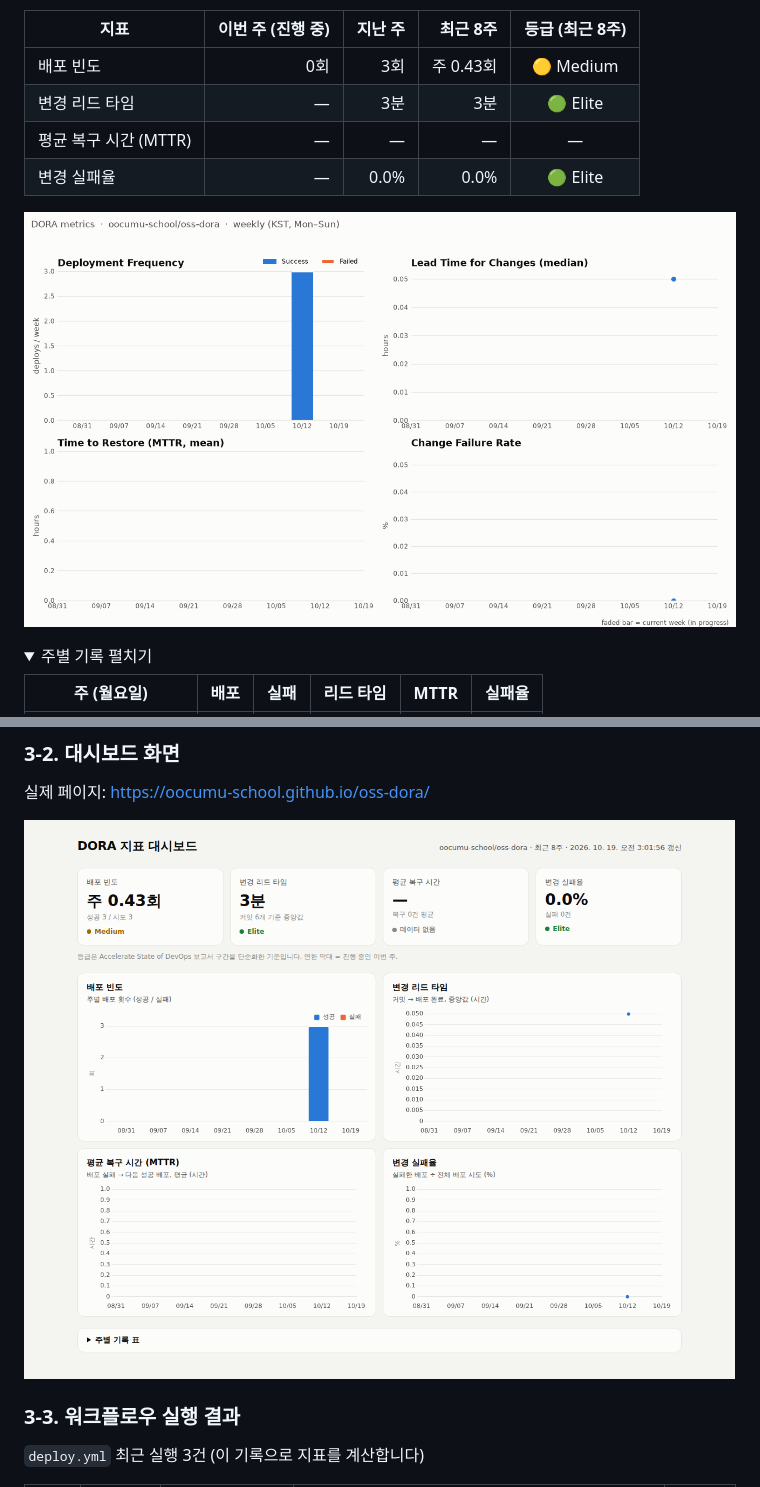
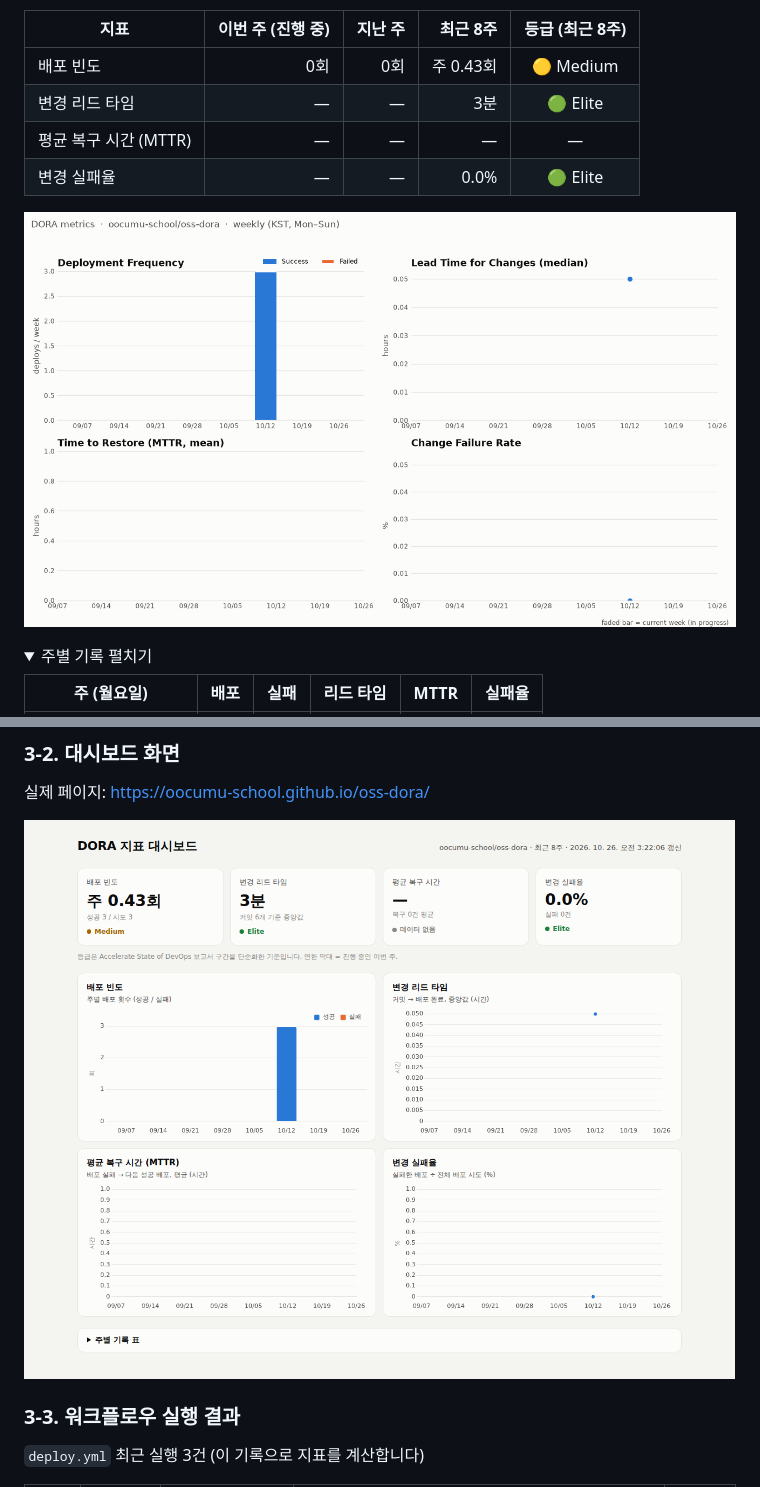
Before and after one commit to oocumu-school/oss-dora, a Markdown page: README.md, 2 parts joined by grey strips. GitHub-like rendering; pictures changed too: docs/dora/dashboard.png, docs/dora/dora-chart.png; folded sections open.

```diff
--- a/README.md
+++ b/README.md
@@ -63,10 +63,10 @@ main 에 push ─▶ Deploy 워크플로우 (GitHub Pages 배포)   ── 이
 
 | 지표 | 이번 주 (진행 중) | 지난 주 | 최근 8주 | 등급 (최근 8주) |
 |---|---:|---:|---:|:---:|
-| 배포 빈도 | 0회 | 3회 | 주 0.43회 | 🟡 Medium |
-| 변경 리드 타임 | — | 3분 | 3분 | 🟢 Elite |
+| 배포 빈도 | 0회 | 0회 | 주 0.43회 | 🟡 Medium |
+| 변경 리드 타임 | — | — | 3분 | 🟢 Elite |
 | 평균 복구 시간 (MTTR) | — | — | — | — |
-| 변경 실패율 | — | 0.0% | 0.0% | 🟢 Elite |
+| 변경 실패율 | — | — | 0.0% | 🟢 Elite |
 
 ![DORA 지표 추이](docs/dora/dora-chart.png)
 
```
Also changed, not shown: other parts of README.md (+6 -5 lines), 2 other files.
